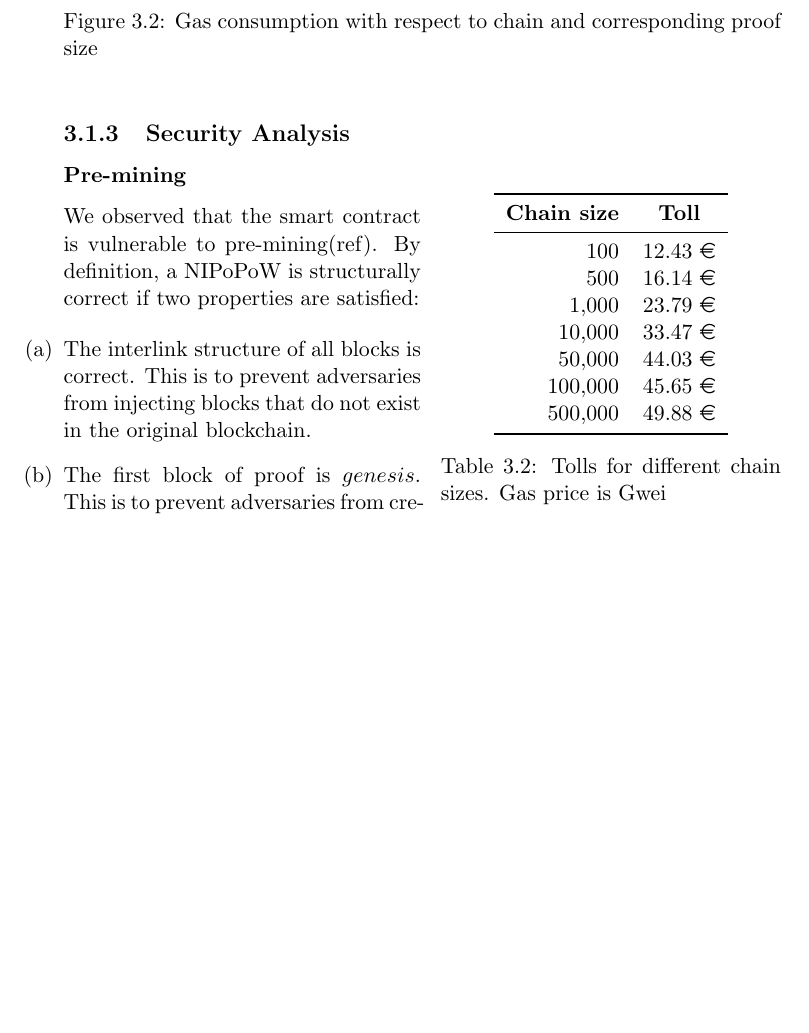
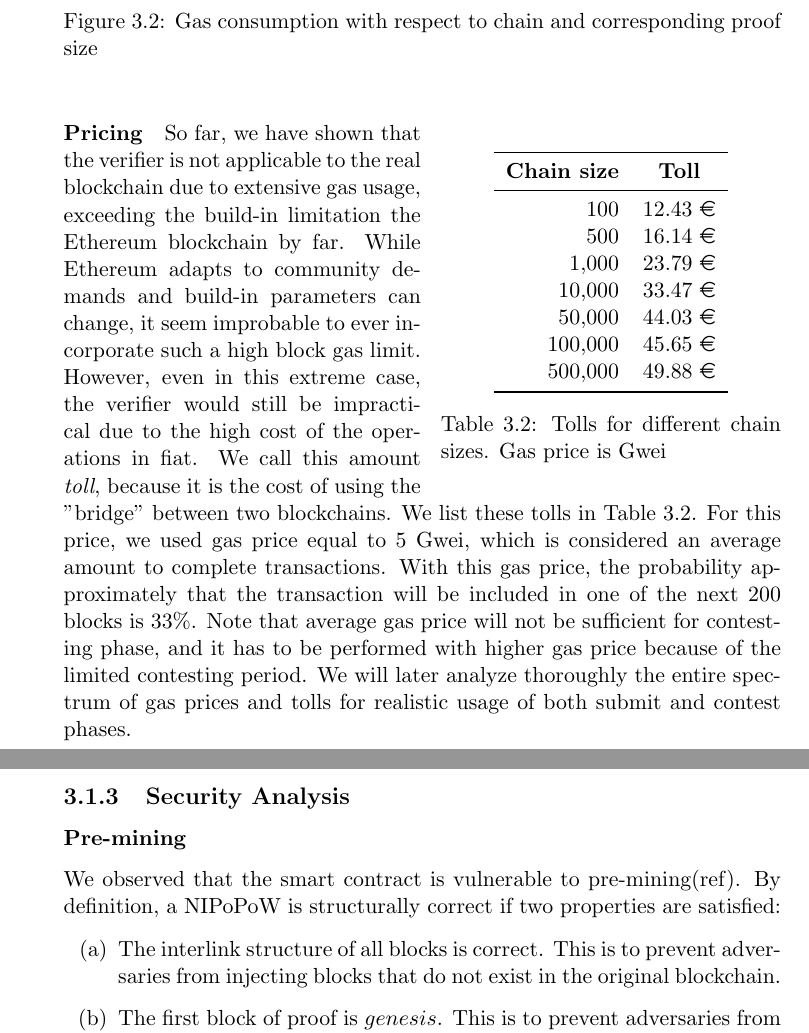
Before and after one commit to sdaveas/nipopow-verifier, a LaTeX thesis (thesis/thesis.tex, which reads thesis/chapters/3_implementation.tex): part of page 21 of 32 before the commit and two parts of pages 21 and 22 of 30 after it, the two joined at a grey line, cut so that both start at the same text, the shorter picture padded with empty space. Compiled offline with pdfLaTeX.

Commit message:
Pricing analysis

```diff
--- a/thesis/chapters/3_implementation.tex
+++ b/thesis/chapters/3_implementation.tex
@@ -62,6 +62,24 @@ reflected to the gas consumption curve.
 
 \input{tables/old_cost_in_fiat.tex}
 
+\paragraph{Pricing}
+
+So far, we have shown that the verifier is not applicable to the real
+blockchain due to extensive gas usage, exceeding the build-in limitation the
+Ethereum blockchain by far. While Ethereum adapts to community demands and
+build-in parameters can change, it seem improbable to ever incorporate such a
+high block gas limit. However, even in this extreme case, the verifier would
+still be impractical due to the high cost of the operations in fiat. We call
+this amount \emph{toll}, because it is the cost of using the "bridge" between
+two blockchains. We list these tolls in Table \ref{table:old_cost_in_fiat}. For
+this price, we used gas price equal to 5 Gwei, which is considered an average
+amount to complete transactions. With this gas price, the probability
+approximately that the transaction will be included in one of the next 200
+blocks is 33\%. Note that average gas price will not be sufficient for
+contesting phase, and it has to be performed with higher gas price because of
+the limited contesting period. We will later analyze thoroughly the entire
+spectrum of gas prices and tolls for realistic usage of both submit and contest
+phases.
 
 \subsection{Security Analysis}
 
```
